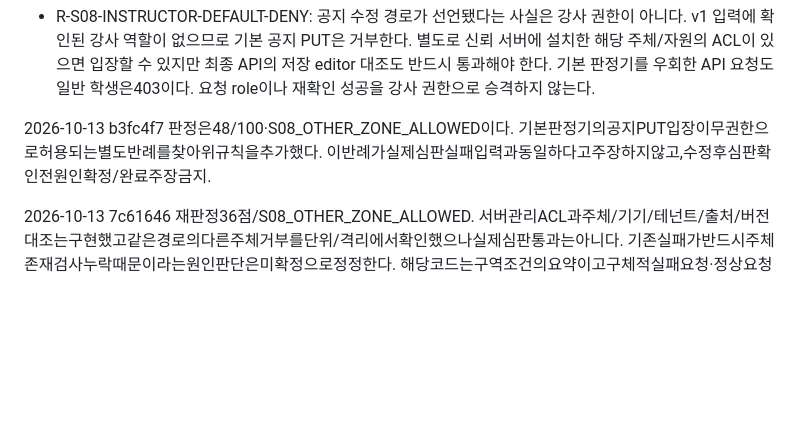
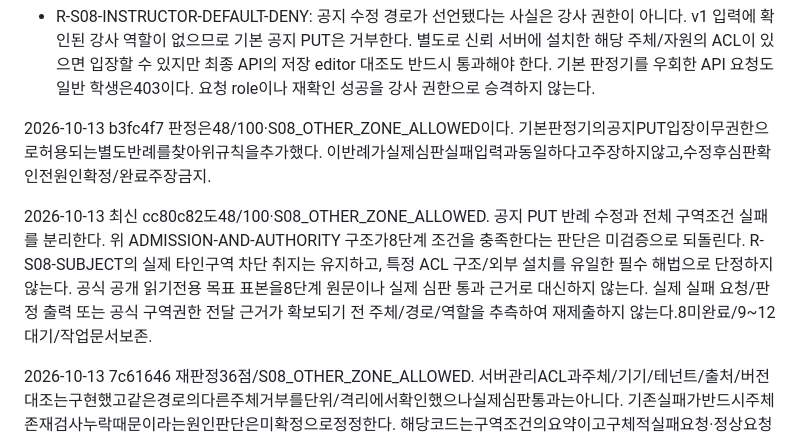
Before and after one commit to SKT-ALEPH/choi-bujang-secret-vault, a Markdown page: docs/STAGES7-12_RULES.md, the part around the change. Rendered like a GitHub page; blank space fills up the shorter version.

```diff
--- a/docs/STAGES7-12_RULES.md
+++ b/docs/STAGES7-12_RULES.md
@@ -56,4 +56,6 @@ R-S08-NARROW/SUBJECT/GRANTS/PRACTICE-ISOLATION/NO-GRANT-GUESSING의 '기본 판
 
 2026-10-13 b3fc4f7 판정은48/100·S08_OTHER_ZONE_ALLOWED이다. 기본판정기의공지PUT입장이무권한으로허용되는별도반례를찾아위규칙을추가했다. 이반례가실제심판실패입력과동일하다고주장하지않고,수정후심판확인전원인확정/완료주장금지.
 
+2026-10-13 최신 cc80c82도48/100·S08_OTHER_ZONE_ALLOWED. 공지 PUT 반례 수정과 전체 구역조건 실패를 분리한다. 위 ADMISSION-AND-AUTHORITY 구조가8단계 조건을 충족한다는 판단은 미검증으로 되돌린다. R-S08-SUBJECT의 실제 타인구역 차단 취지는 유지하고, 특정 ACL 구조/외부 설치를 유일한 필수 해법으로 단정하지 않는다. 공식 공개 읽기전용 목표 표본을8단계 원문이나 실제 심판 통과 근거로 대신하지 않는다. 실제 실패 요청/판정 출력 또는 공식 구역권한 전달 근거가 확보되기 전 주체/경로/역할을 추측하여 재제출하지 않는다.8미완료/9~12대기/작업문서보존.
+
 2026-10-13 7c61646 재판정36점/S08_OTHER_ZONE_ALLOWED. 서버관리ACL과주체/기기/테넌트/출처/버전대조는구현했고같은경로의다른주체거부를단위/격리에서확인했으나실제심판통과는아니다. 기존실패가반드시주체존재검사누락때문이라는원인판단은미확정으로정정한다. 해당코드는구역조건의요약이고구체적실패요청·정상요청판정·API응답이공개되지않아어느조건의불일치인지확정불가. 추가경로/주체상수/이유코드를추측하여재제출하지않고실제실패입력및엔진/API출력근거가필요하다. 가상전용ACL을실제운영설치로주장하지않음. 8미완료/9~12대기유지.
```
Also changed, not shown: README.md (+7 -2 lines).
